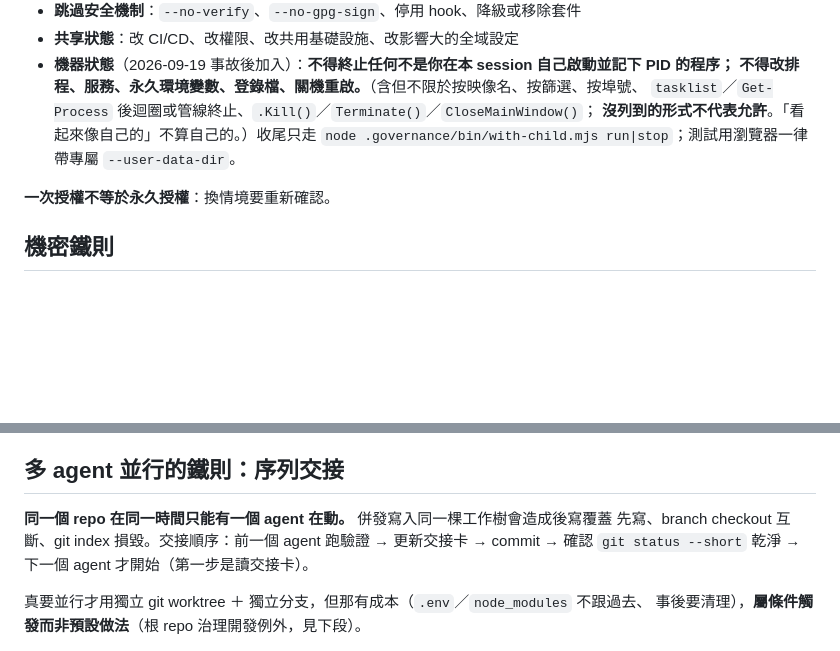
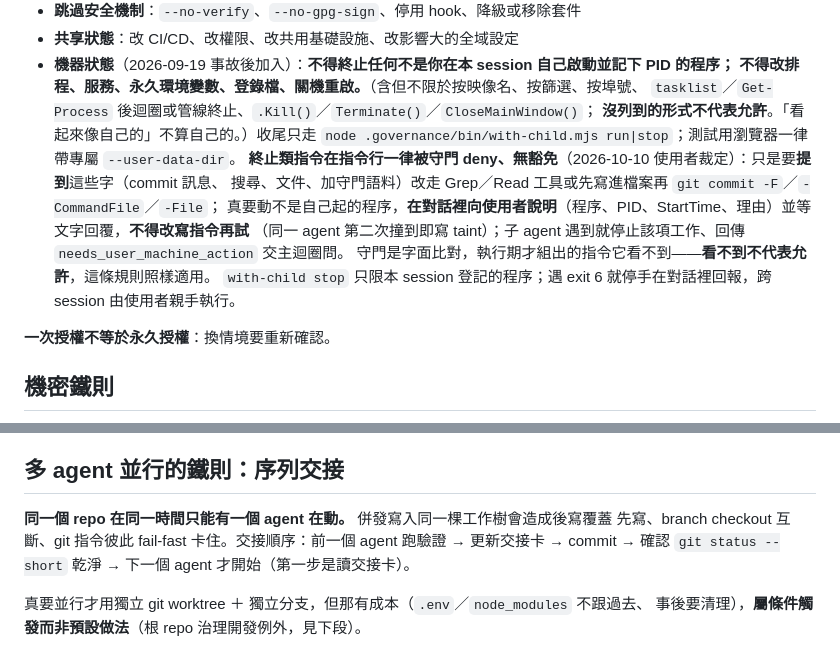
Before and after one commit to linzoie/markmap-studio, a Markdown page: .agents/rules/workspace-governance.md, 2 parts joined by grey strips. Rendered like a GitHub page; blank space fills up the shorter version.

Commit message:
chore(governance): 同步工作區規則鏡像 .agents/rules（AGENTS.md 10-11 更新：終止類守門階段 1）
Co-Authored-By: Claude Opus 5.5 <noreply@anthropic.com>

```diff
--- a/.agents/rules/workspace-governance.md
+++ b/.agents/rules/workspace-governance.md
@@ -144,6 +144,12 @@ workflow）時，證據必須是**用那個確切呼叫方式端到端跑過一
   `tasklist`／`Get-Process` 後迴圈或管線終止、`.Kill()`／`Terminate()`／`CloseMainWindow()`；
   **沒列到的形式不代表允許**。「看起來像自己的」不算自己的。）收尾只走
   `node .governance/bin/with-child.mjs run|stop`；測試用瀏覽器一律帶專屬 `--user-data-dir`。
+  **終止類指令在指令行一律被守門 deny、無豁免**（2026-10-10 使用者裁定）：只是要**提到**這些字（commit 訊息、
+  搜尋、文件、加守門語料）改走 Grep／Read 工具或先寫進檔案再 `git commit -F`／`-CommandFile`／`-File`；
+  真要動不是自己起的程序，**在對話裡向使用者說明**（程序、PID、StartTime、理由）並等文字回覆，**不得改寫指令再試**
+  （同一 agent 第二次撞到即寫 taint）；子 agent 遇到就停止該項工作、回傳 `needs_user_machine_action` 交主迴圈問。
+  守門是字面比對，執行期才組出的指令它看不到——**看不到不代表允許**，這條規則照樣適用。
+  `with-child stop` 只限本 session 登記的程序；遇 exit 6 就停手在對話裡回報，跨 session 由使用者親手執行。
 
 **一次授權不等於永久授權**：換情境要重新確認。
 
@@ -167,7 +173,7 @@ workflow）時，證據必須是**用那個確切呼叫方式端到端跑過一
 ## 多 agent 並行的鐵則：序列交接
 
 **同一個 repo 在同一時間只能有一個 agent 在動。** 併發寫入同一棵工作樹會造成後寫覆蓋
-先寫、branch checkout 互斷、git index 損毀。交接順序：前一個 agent 跑驗證 → 更新交接卡 →
+先寫、branch checkout 互斷、git 指令彼此 fail-fast 卡住。交接順序：前一個 agent 跑驗證 → 更新交接卡 →
 commit → 確認 `git status --short` 乾淨 → 下一個 agent 才開始（第一步是讀交接卡）。
 
 真要並行才用獨立 git worktree ＋ 獨立分支，但那有成本（`.env`／`node_modules` 不跟過去、
```
